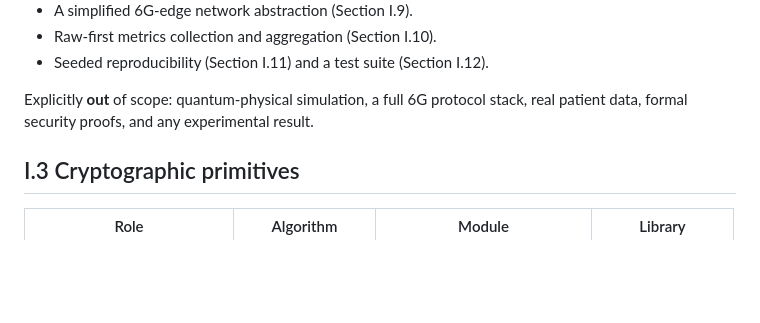
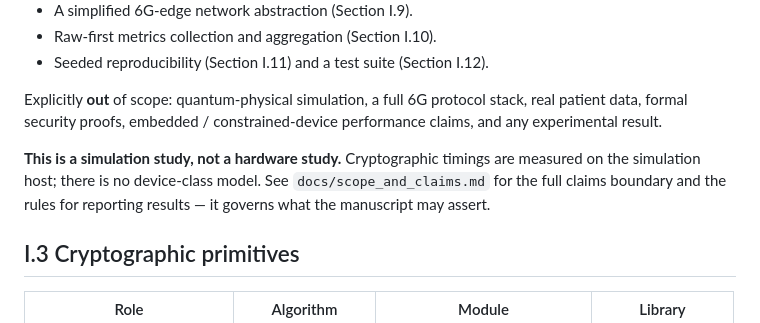
Before and after one commit to cat226/6G-Quantum-EHR-Paper, a Markdown page: docs/implementation_notes.md, the part around the change. GitHub-like rendering; blank space fills up the shorter version.

```diff
--- a/docs/implementation_notes.md
+++ b/docs/implementation_notes.md
@@ -49,8 +49,13 @@ In scope, implemented, and tested:
 - Seeded reproducibility (Section I.11) and a test suite (Section I.12).
 
 Explicitly **out** of scope: quantum-physical simulation, a full 6G
-protocol stack, real patient data, formal security proofs, and any
-experimental result.
+protocol stack, real patient data, formal security proofs, embedded /
+constrained-device performance claims, and any experimental result.
+
+**This is a simulation study, not a hardware study.** Cryptographic timings
+are measured on the simulation host; there is no device-class model. See
+`docs/scope_and_claims.md` for the full claims boundary and the rules for
+reporting results — it governs what the manuscript may assert.
 
 ## I.3 Cryptographic primitives
 
```
Also changed, not shown: README.md (+7 -0 lines), docs/scope_and_claims.md (added, +148 -0 lines).
